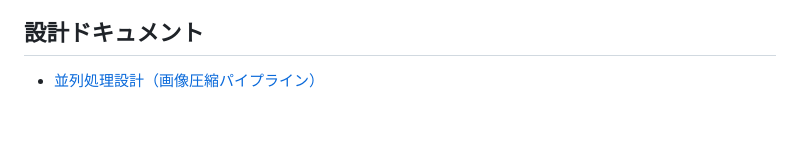
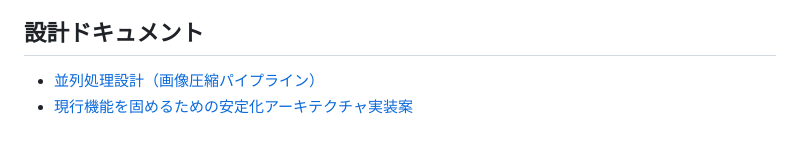
Before and after one commit to arailab3697-alt/pdf-to-images, a Markdown page: README.md, the part around the change. Drawn GitHub-style.

Commit message:
docs: add stabilization architecture proposal

```diff
--- a/README.md
+++ b/README.md
@@ -90,3 +90,4 @@ npm run build
 ## 設計ドキュメント
 
 - [並列処理設計（画像圧縮パイプライン）](docs/parallel-processing-design.md)
+- [現行機能を固めるための安定化アーキテクチャ実装案](docs/stabilization-architecture-proposal.md)
```
Also changed, not shown: docs/stabilization-architecture-proposal.md (added, +250 -0 lines).
